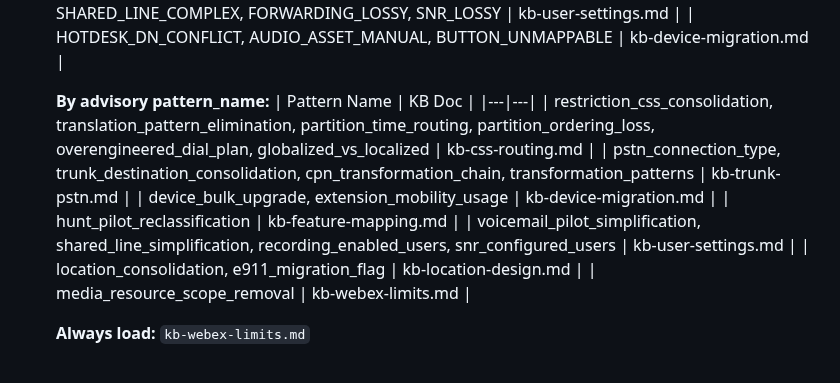
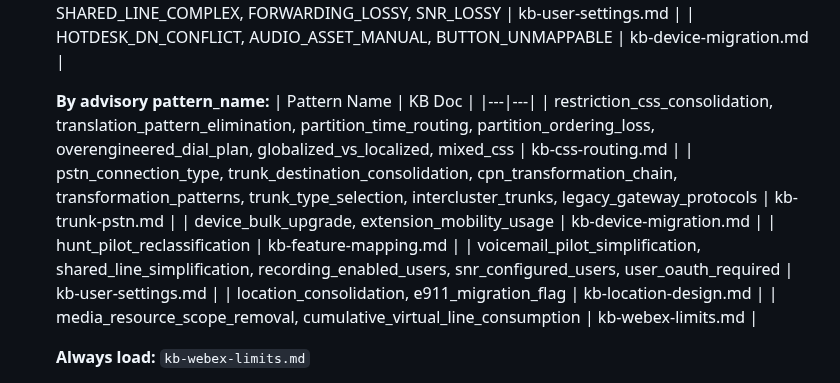
Before and after one commit to achobgood/wxops, a Markdown page: .claude/agents/migration-advisor.md, the part around the change. GitHub-like rendering.

Commit message:
fix(advisor): add 6 missing advisory pattern_names to routing table
The test_advisor_routing_table_lists_all_patterns regression check requires
every detect_* function in ALL_ADVISORY_PATTERNS to have its function-derived
name (with detect_ prefix stripped) appear in the 'By advisory pattern_name'
table of .claude/agents/migration-advisor.md. Six patterns added in earlier
waves were never wired into the routing table:

- mixed_css → kb-css-routing.md (CSS routing/restriction split detection)
- cumulative_virtual_line_consumption → kb-webex-limits.md (org-wide VL count)
- user_oauth_required → kb-user-settings.md (settings needing user-level OAuth)
- trunk_type_selection → kb-trunk-pstn.md (LGW vs CCPP vs Premises)
- intercluster_trunks → kb-trunk-pstn.md (ICT disposition)
- legacy_gateway_protocols → kb-trunk-pstn.md (MGCP/H.323 detection)

The Opus advisor agent uses this routing table to decide which KB docs to
load based on which advisory patterns are active in a given migration.
Without these entries, the advisor would silently skip the relevant KB
context for those patterns when producing the migration narrative.

Resolves the persistent test_advisor_routing_table_lists_all_patterns
failure. Migration test suite now 1703/1703 (was 1700 + 1 expected fail).

Co-Authored-By: Claude Opus 4.6 (1M context) <noreply@anthropic.com>

```diff
--- a/.claude/agents/migration-advisor.md
+++ b/.claude/agents/migration-advisor.md
@@ -56,13 +56,13 @@ When launched with an analysis mode prompt:
    **By advisory pattern_name:**
    | Pattern Name | KB Doc |
    |---|---|
-   | restriction_css_consolidation, translation_pattern_elimination, partition_time_routing, partition_ordering_loss, overengineered_dial_plan, globalized_vs_localized | kb-css-routing.md |
-   | pstn_connection_type, trunk_destination_consolidation, cpn_transformation_chain, transformation_patterns | kb-trunk-pstn.md |
+   | restriction_css_consolidation, translation_pattern_elimination, partition_time_routing, partition_ordering_loss, overengineered_dial_plan, globalized_vs_localized, mixed_css | kb-css-routing.md |
+   | pstn_connection_type, trunk_destination_consolidation, cpn_transformation_chain, transformation_patterns, trunk_type_selection, intercluster_trunks, legacy_gateway_protocols | kb-trunk-pstn.md |
    | device_bulk_upgrade, extension_mobility_usage | kb-device-migration.md |
    | hunt_pilot_reclassification | kb-feature-mapping.md |
-   | voicemail_pilot_simplification, shared_line_simplification, recording_enabled_users, snr_configured_users | kb-user-settings.md |
+   | voicemail_pilot_simplification, shared_line_simplification, recording_enabled_users, snr_configured_users, user_oauth_required | kb-user-settings.md |
    | location_consolidation, e911_migration_flag | kb-location-design.md |
-   | media_resource_scope_removal | kb-webex-limits.md |
+   | media_resource_scope_removal, cumulative_virtual_line_consumption | kb-webex-limits.md |
 
    **Always load:** `kb-webex-limits.md`
 
```
